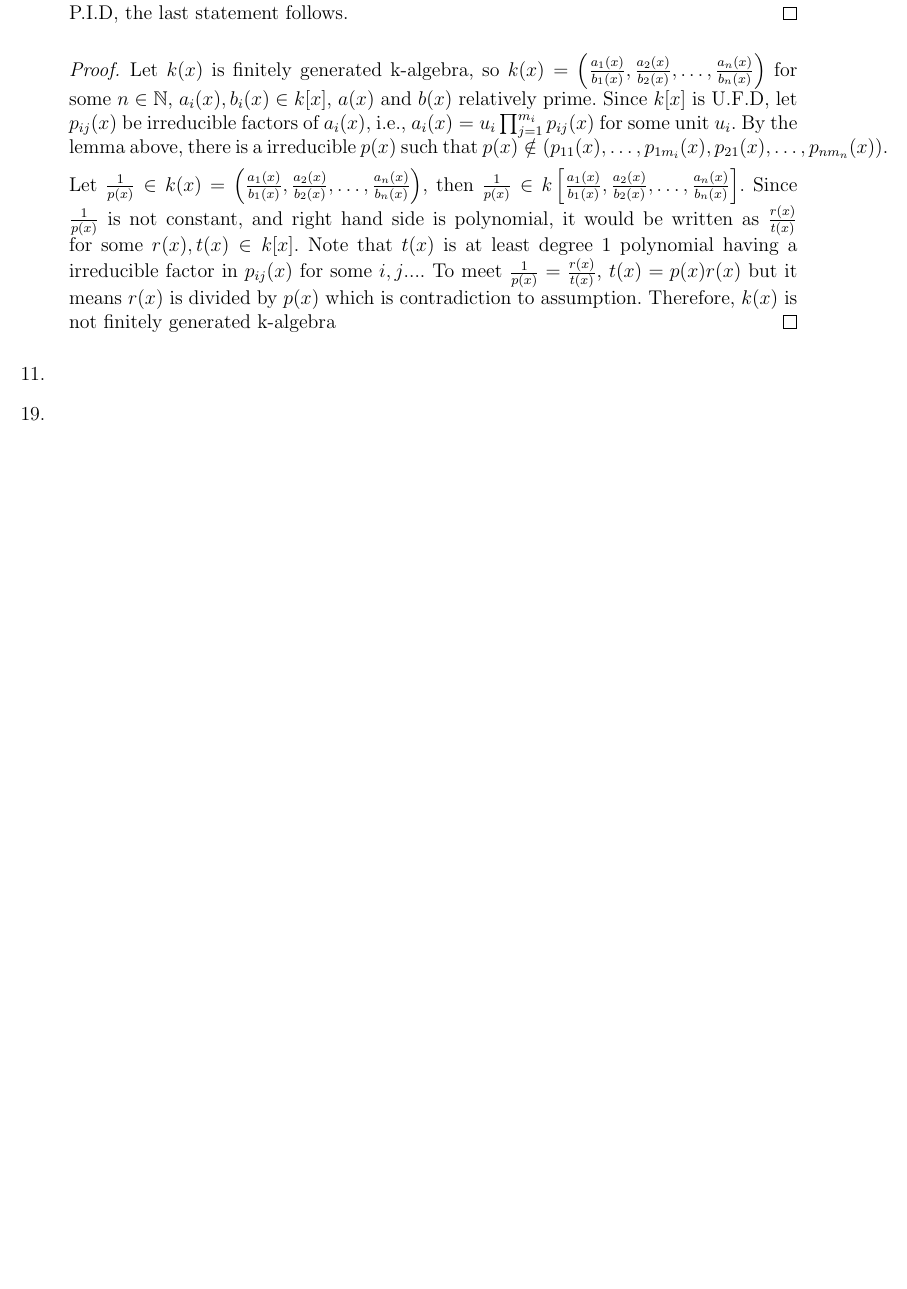
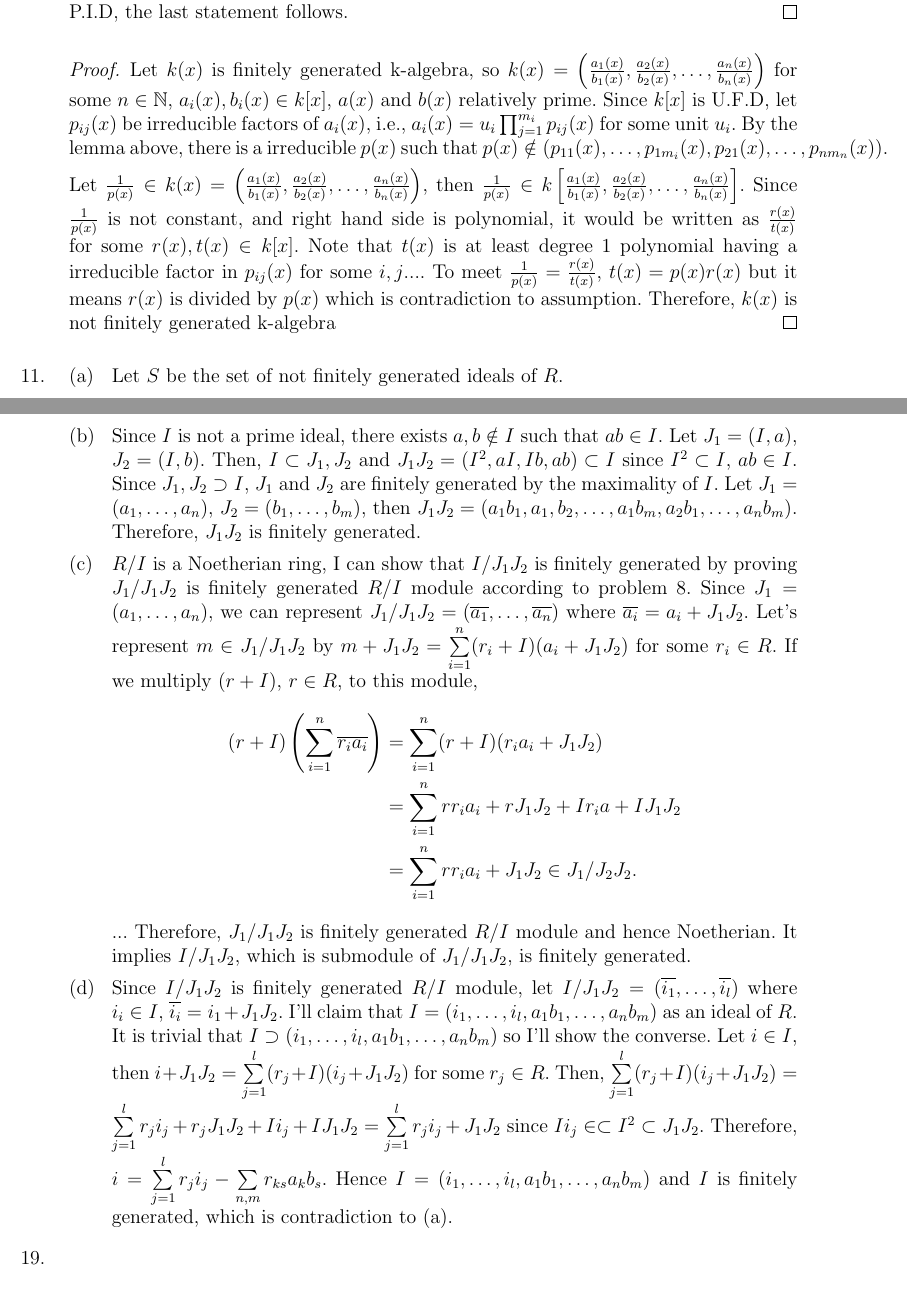
Before and after one commit to uno2942/Algebra_and_Topology_Assigns, a LaTeX document (15.1 3 mod 8.tex): part of page 1 of 2 before the commit and two parts of pages 1 and 2 of 2 after it, the two joined at a grey line, cut so that both start at the same text, the shorter picture padded with empty space. Compiled offline with pdfLaTeX.

Commit message:
2nd problem filled, not complete.

```diff
--- a/15.1 3 mod 8.tex
+++ b/15.1 3 mod 8.tex
@@ -74,7 +74,21 @@ Let $k(x)$ is finitely generated k-algebra, so $k(x)=\left(\frac{a_1(x)}{b_1(x)}
 
 Let $\frac{1}{p(x)}\in k(x)=\left(\frac{a_1(x)}{b_1(x)},\frac{a_2(x)}{b_2(x)},\ldots, \frac{a_n(x)}{b_n(x)}\right)$, then $\frac{1}{p(x)}\in k\left[\frac{a_1(x)}{b_1(x)},\frac{a_2(x)}{b_2(x)},\ldots, \frac{a_n(x)}{b_n(x)}\right]$. Since $\frac{1}{p(x)}$ is not constant, and right hand side is polynomial, it would be written as $\frac{r(x)}{t(x)}$ for some $r(x),t(x)\in k[x]$. Note that $t(x)$ is at least degree 1 polynomial having a irreducible factor in $p_{ij}(x)$ for some $i,j$.... To meet $\frac{1}{p(x)}=\frac{r(x)}{t(x)}$, $t(x)=p(x)r(x)$ but it means  $r(x)$ is divided by $p(x)$ which is contradiction to assumption. Therefore, $k(x)$ is not finitely generated k-algebra
 \end{proof}
-\item[11.]
+\item[11.]\begin{enumerate}
+\item[(a)] Let $S$ be the set of not finitely generated ideals of $R$.
+\item[(b)] Since $I$ is not a prime ideal, there exists $a,b\notin I$ such that $ab\in I$. Let $J_1=(I,a)$, $J_2=(I,b)$. Then, $I\subset J_1,J_2$ and $J_1J_2=(I^2, aI, Ib, ab)\subset I$ since $I^2\subset I$, $ab\in I$. Since $J_1,J_2\supset I$, $J_1$ and $J_2$ are finitely generated by the maximality of $I$. Let $J_1=(a_1, \ldots, a_n)$, $J_2=(b_1, \ldots, b_m)$, then $J_1J_2=(a_1b_1, a_1,b_2, \ldots, a_1b_m,a_2b_1, \ldots, a_nb_m)$. Therefore, $J_1J_2$ is finitely generated.
+\item[(c)] $R/I$ is a Noetherian ring, I can show that $I/J_1J_2$ is finitely generated by proving $J_1/J_1J_2$ is finitely generated $R/I$ module according to problem 8. Since $J_1=(a_1, \ldots, a_n)$, we can represent $J_1/J_1J_2=(\overline{a_1}, \ldots, \overline{a_n})$ where $\overline{a_i}=a_i+J_1J_2$. Let's represent $m\in J_1/J_1J_2$ by $m+J_1J_2=\sum\limits_{i=1}^n (r_i+I)(a_i+J_1J_2)$ for some $r_i\in R$. If we multiply $(r+I)$, $r\in R$, to this module,
+\begin{equation*}
+\begin{split}
+(r+I)\left(\sum\limits_{i=1}^n \overline{r_ia_i}\right)&=\sum\limits_{i=1}^n (r+I)(r_ia_i+J_1J_2) \\
+&=\sum\limits_{i=1}^n r r_ia_i+rJ_1J_2+Ir_ia+IJ_1J_2 \\
+&=\sum\limits_{i=1}^n r r_ia_i+J_1J_2 \in J_1/J_2J_2.
+\end{split}
+\end{equation*}
+...
+Therefore, $J_1/J_1J_2$ is finitely generated $R/I$ module and hence Noetherian. It implies $I/J_1J_2$, which is submodule of $J_1/J_1J_2$, is finitely generated.
+\item[(d)] Since $I/J_1J_2$ is finitely generated $R/I$ module, let $I/J_1J_2=(\overline{i_1}, \ldots, \overline{i_l})$ where $i_i\in I$, $\overline{i_i}=i_1+J_1J_2$. I'll claim that $I=(i_1, \ldots, i_l, a_1b_1, \ldots, a_nb_m)$ as an ideal of $R$. It is trivial that  $I\supset(i_1, \ldots, i_l, a_1b_1, \ldots, a_nb_m)$ so I'll show the converse. Let $i\in I$, then $i+J_1J_2=\sum\limits_{j=1}^l (r_j+I)(i_j+J_1J_2)$ for some $r_j\in R$. Then, $\sum\limits_{j=1}^l (r_j+I)(i_j+J_1J_2)=\sum\limits_{j=1}^l r_ji_j+r_jJ_1J_2+Ii_j+IJ_1J_2=\sum\limits_{j=1}^l r_ji_j+J_1J_2$ since $Ii_j\in \subset I^2\subset J_1J_2$. Therefore, $i=\sum\limits_{j=1}^l r_j i_j-\sum\limits_{n,m} r_{ks}a_kb_s$. Hence $I=(i_1, \ldots, i_l, a_1b_1, \ldots, a_nb_m)$ and $I$ is finitely generated, which is contradiction to (a).
+\end{enumerate}
 \item[19.]
 \item[27.]
 \item[35.]
```
